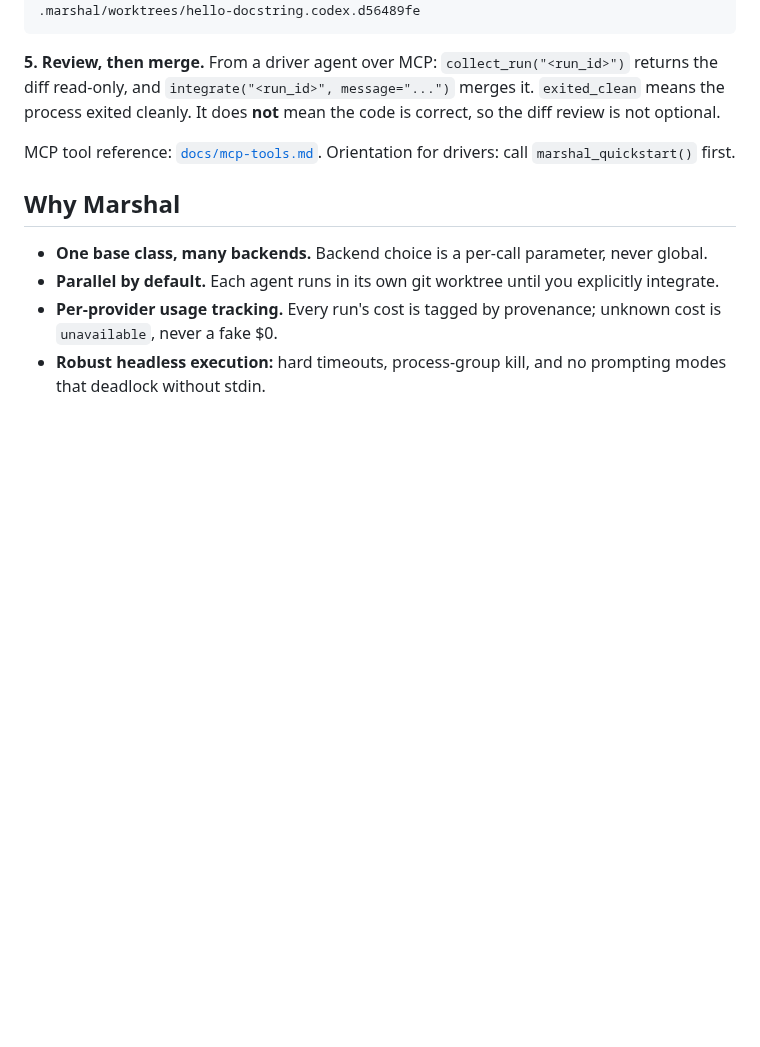
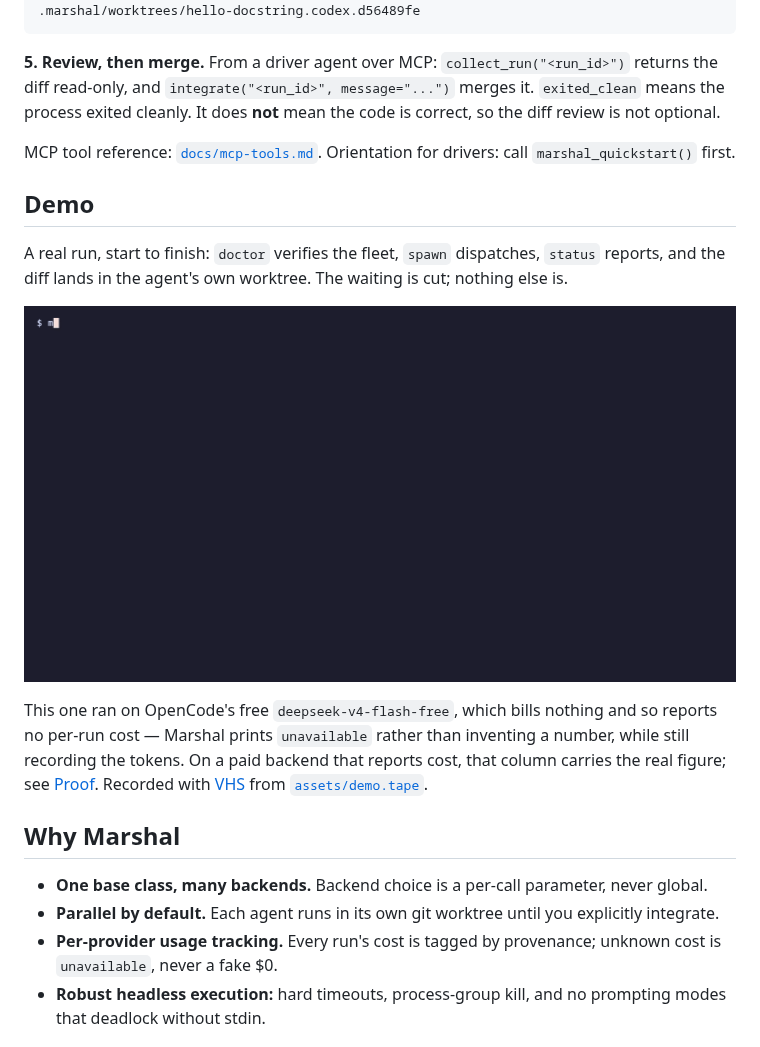
Before and after one commit to chiruu12/marshal, a Markdown page: README.md, the part around the change. Drawn GitHub-style; pictures changed too: assets/demo.gif (added); blank space fills up the shorter version.

```diff
--- a/README.md
+++ b/README.md
@@ -106,6 +106,21 @@ hello-docstring.codex.d56489fe  codex        exited_clean  unavailable  .marshal
 
 MCP tool reference: [`docs/mcp-tools.md`](docs/mcp-tools.md). Orientation for drivers: call `marshal_quickstart()` first.
 
+## Demo
+
+A real run, start to finish: `doctor` verifies the fleet, `spawn` dispatches, `status` reports, and
+the diff lands in the agent's own worktree. The waiting is cut; nothing else is.
+
+<p align="center">
+  <img src="assets/demo.gif" alt="Marshal: marshal doctor, marshal spawn, marshal status, and the resulting diff in an isolated git worktree" width="900">
+</p>
+
+This one ran on OpenCode's free `deepseek-v4-flash-free`, which bills nothing and so reports no
+per-run cost — Marshal prints `unavailable` rather than inventing a number, while still recording
+the tokens. On a paid backend that reports cost, that column carries the real figure; see
+[Proof](#proof). Recorded with [VHS](https://github.com/charmbracelet/vhs) from
+[`assets/demo.tape`](assets/demo.tape).
+
 ## Why Marshal
 
 - **One base class, many backends.** Backend choice is a per-call parameter, never global.
```
Also changed, not shown: assets/logo-mark-32.png (added), assets/social-card.png (added), 2 other files.
